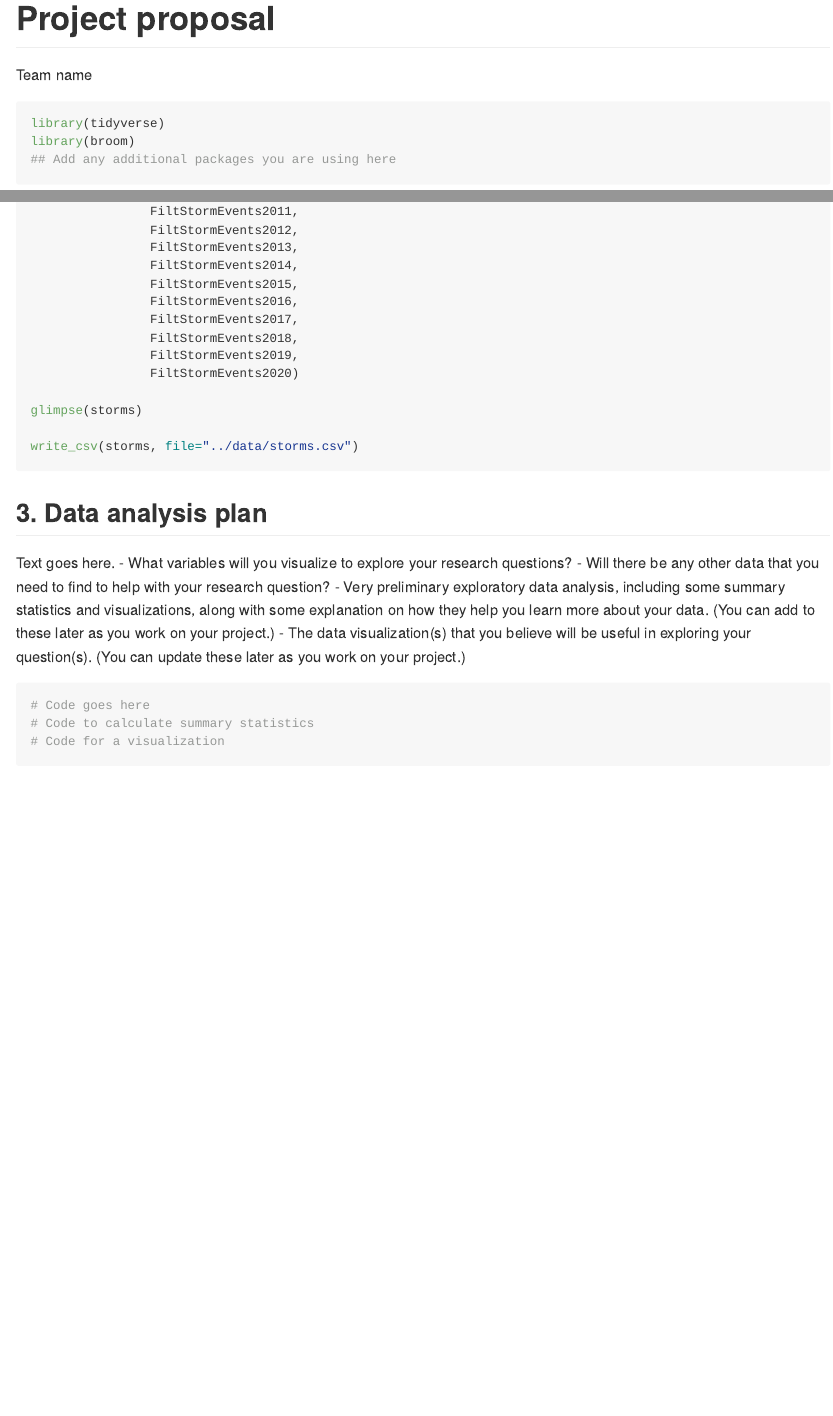
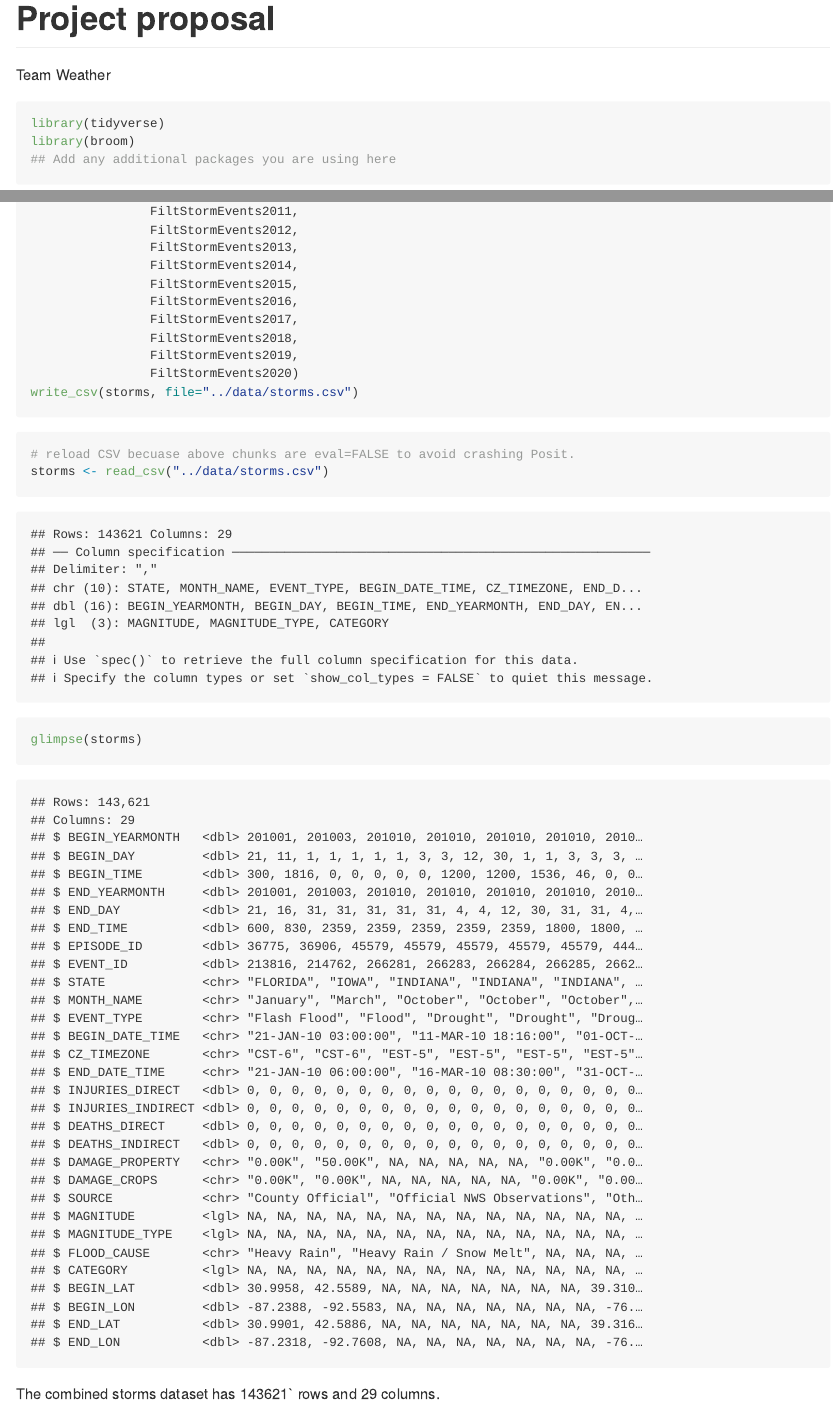
Before and after one commit to ES-1085/f2025-ds1-project-teamweather, an R Markdown document (proposal/proposal.Rmd): the page in a window 1100 px wide, from its top, and a second part further down, joined at a grey line. The pictures show the output file proposal/proposal.md that the author committed with the source, drawn offline in the style of GitHub; long lines of code are wrapped.

Commit message:
eval=false for importing chunks + add storms df info

````diff
--- a/proposal/proposal.Rmd
+++ b/proposal/proposal.Rmd
@@ -1,6 +1,6 @@
 ---
 title: "Project proposal"
-author: "Team name"
+author: "Team Weather"
 output: github_document
 ---
 
@@ -149,12 +149,14 @@ storms <- rbind(FiltStormEvents2010,
                 FiltStormEvents2018,
                 FiltStormEvents2019,
                 FiltStormEvents2020)
-
-glimpse(storms)
-
 write_csv(storms, file="../data/storms.csv")
 ```
-
+```{r glimpseStorms}
+# reload CSV becuase above chunks are eval=FALSE to avoid crashing Posit.
+storms <- read_csv("../data/storms.csv")
+glimpse(storms)
+```
+The combined storms dataset has `r nrow(storms)` rows and `r ncol(storms)` columns.
 
 ## 3. Data analysis plan
 
````
Also changed, not shown: proposal/proposal.md.
